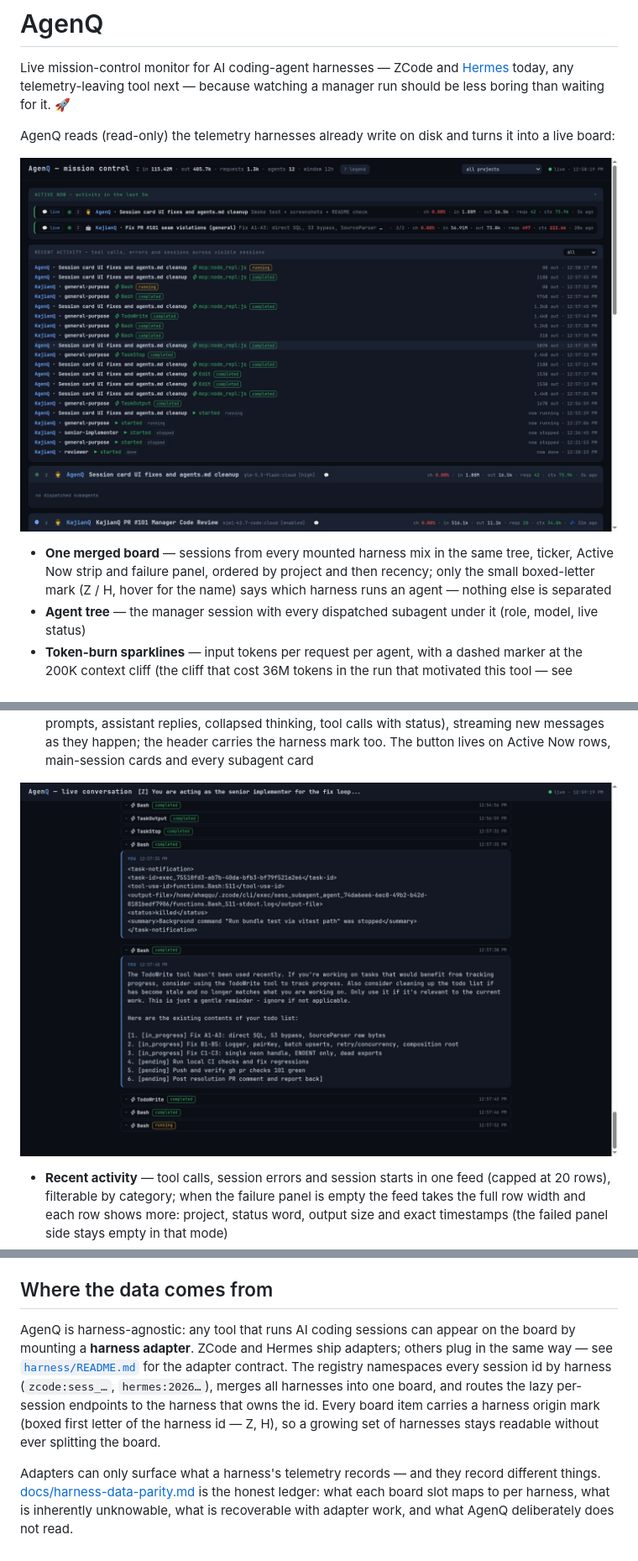
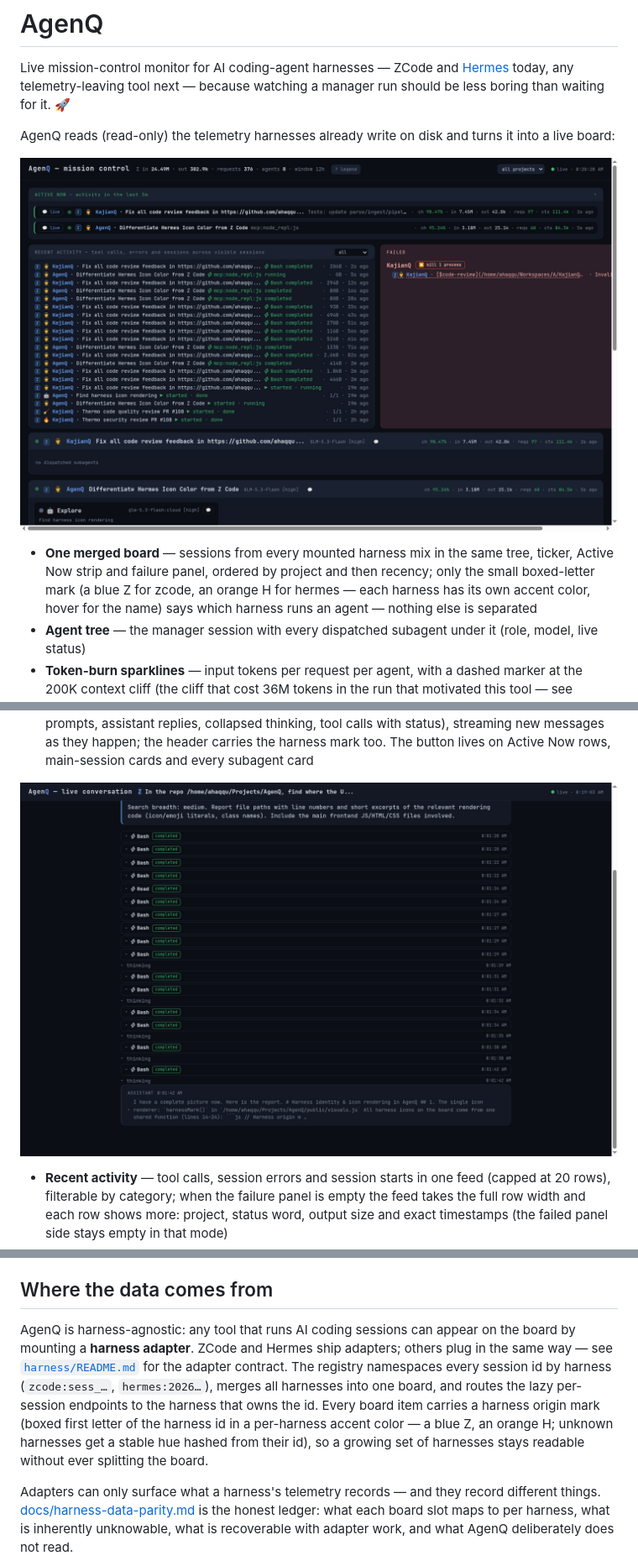
Before and after one commit to ahaqqu/AgenQ, a Markdown page: README.md, 3 parts joined by grey strips. Shown at 84% size. Drawn GitHub-style; pictures changed too: docs/screenshot-conversation.png, docs/screenshot.png.

```diff
--- a/README.md
+++ b/README.md
@@ -4,9 +4,9 @@ Live mission-control monitor for AI coding-agent harnesses — ZCode and [Hermes
 
 AgenQ reads (read-only) the telemetry harnesses already write on disk and turns it into a live board:
 
-![AgenQ mission control — sessions from ZCode and Hermes merged into one board ordered by recency, every row carrying its harness letter mark (Z = zcode, H = hermes), a recent-activity feed (tool calls, errors, session starts) with a category filter capped at 20 rows — full-width when no failures — failure alerts, and token-burn sparklines against the 200k context cliff; main-session and subagent cards each carry a 💬 button into the live conversation](docs/screenshot.png)
+![AgenQ mission control — sessions from ZCode and Hermes merged into one board ordered by recency, every row carrying its color-coded harness letter mark (blue Z = zcode, orange H = hermes), a recent-activity feed (tool calls, errors, session starts) with a category filter capped at 20 rows — full-width when no failures — failure alerts, and token-burn sparklines against the 200k context cliff; main-session and subagent cards each carry a 💬 button into the live conversation](docs/screenshot.png)
 
-- **One merged board** — sessions from every mounted harness mix in the same tree, ticker, Active Now strip and failure panel, ordered by project and then recency; only the small boxed-letter mark (Z / H, hover for the name) says which harness runs an agent — nothing else is separated
+- **One merged board** — sessions from every mounted harness mix in the same tree, ticker, Active Now strip and failure panel, ordered by project and then recency; only the small boxed-letter mark (a blue Z for zcode, an orange H for hermes — each harness has its own accent color, hover for the name) says which harness runs an agent — nothing else is separated
 - **Agent tree** — the manager session with every dispatched subagent under it (role, model, live status)
 - **Token-burn sparklines** — input tokens per request per agent, with a dashed marker at the 200K context cliff (the cliff that cost 36M tokens in the run that motivated this tool — see ahaqqu/agentic-project-template#94)
 - **Live todos** — each agent's todo list, animated as it progresses
@@ -65,7 +65,7 @@ bun monitor.mjs --port 8787 --window-hours 12 \
 
 ## Where the data comes from
 
-AgenQ is harness-agnostic: any tool that runs AI coding sessions can appear on the board by mounting a **harness adapter**. ZCode and Hermes ship adapters; others plug in the same way — see [`harness/README.md`](harness/README.md) for the adapter contract. The registry namespaces every session id by harness (`zcode:sess_…`, `hermes:2026…`), merges all harnesses into one board, and routes the lazy per-session endpoints to the harness that owns the id. Every board item carries a harness origin mark (boxed first letter of the harness id — Z, H), so a growing set of harnesses stays readable without ever splitting the board.
+AgenQ is harness-agnostic: any tool that runs AI coding sessions can appear on the board by mounting a **harness adapter**. ZCode and Hermes ship adapters; others plug in the same way — see [`harness/README.md`](harness/README.md) for the adapter contract. The registry namespaces every session id by harness (`zcode:sess_…`, `hermes:2026…`), merges all harnesses into one board, and routes the lazy per-session endpoints to the harness that owns the id. Every board item carries a harness origin mark (boxed first letter of the harness id in a per-harness accent color — a blue Z, an orange H; unknown harnesses get a stable hue hashed from their id), so a growing set of harnesses stays readable without ever splitting the board.
 
 Adapters can only surface what a harness's telemetry records — and they record different things. [docs/harness-data-parity.md](docs/harness-data-parity.md) is the honest ledger: what each board slot maps to per harness, what is inherently unknowable, what is recoverable with adapter work, and what AgenQ deliberately does not read.
 
```
Also changed, not shown: harness/README.md (+3 -3 lines), 4 other files.
